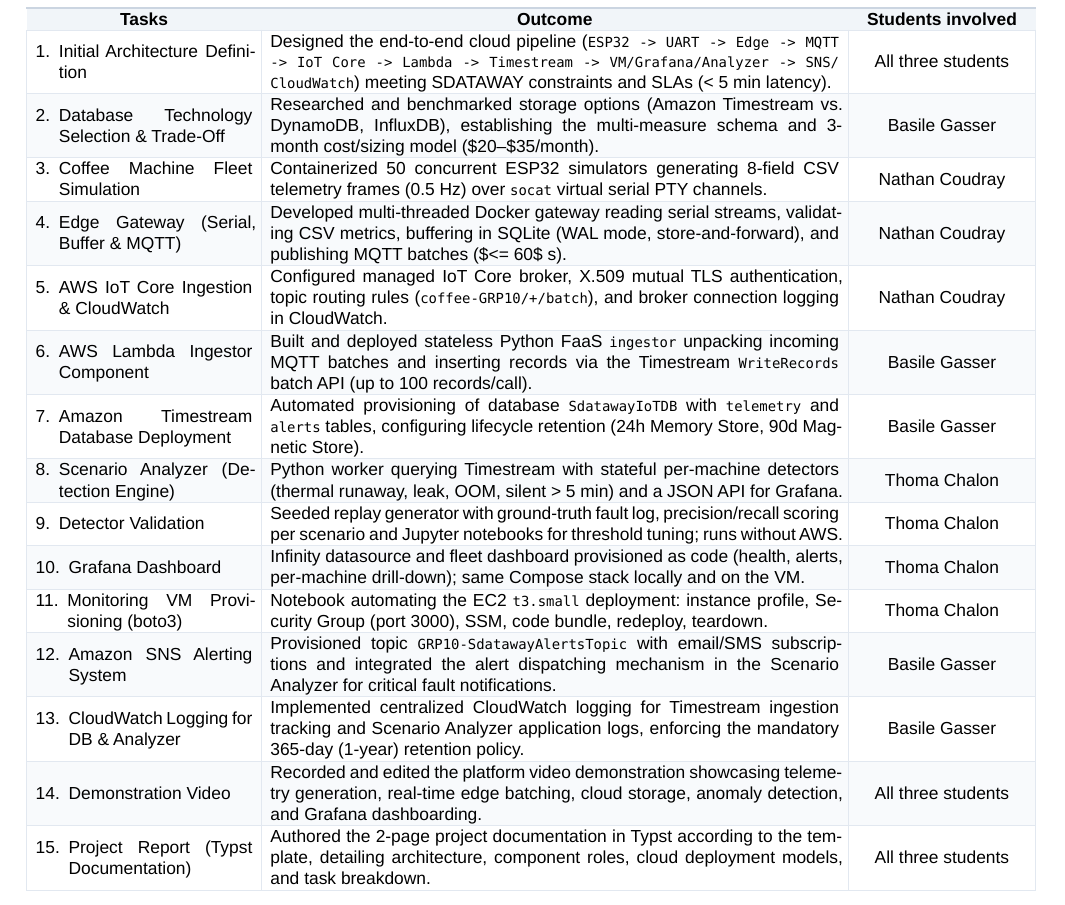
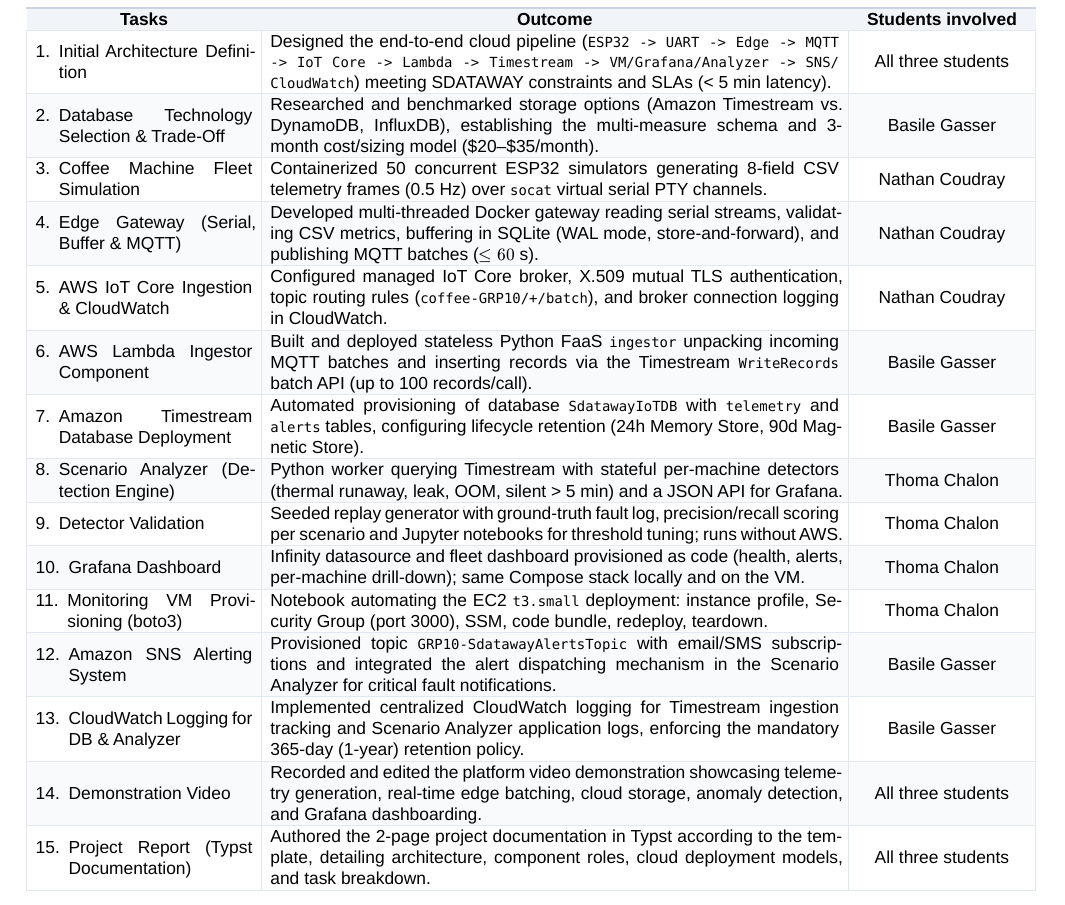
Before and after one commit to chatLong2000/cloud_project_2_grp10, a Typst document (doc/rapport/report.typ): part of page 2 of 2, cut so that both start at the same text. Compiled offline with Typst 0.15; a missing font is replaced by an installed copy or a similar font.

Commit message:
feat(doc): report complete and pdf

```diff
--- a/doc/rapport/report.typ
+++ b/doc/rapport/report.typ
@@ -148,7 +148,7 @@
   [#text(fill: luma(0))[Nathan Coudray]],
 
   [4. Edge Gateway (Serial, Buffer & MQTT)],
-  [Developed multi-threaded Docker gateway reading serial streams, validating CSV metrics, buffering in SQLite (WAL mode, store-and-forward), and publishing MQTT batches (\$<= 60\$ s).],
+  [Developed multi-threaded Docker gateway reading serial streams, validating CSV metrics, buffering in SQLite (WAL mode, store-and-forward), and publishing MQTT batches ($<= 60$ s).],
   [#text(fill: luma(0))[Nathan Coudray]],
 
   [5. AWS IoT Core Ingestion & CloudWatch],
```
Also changed, not shown: doc/rapport/report.pdf (added).
